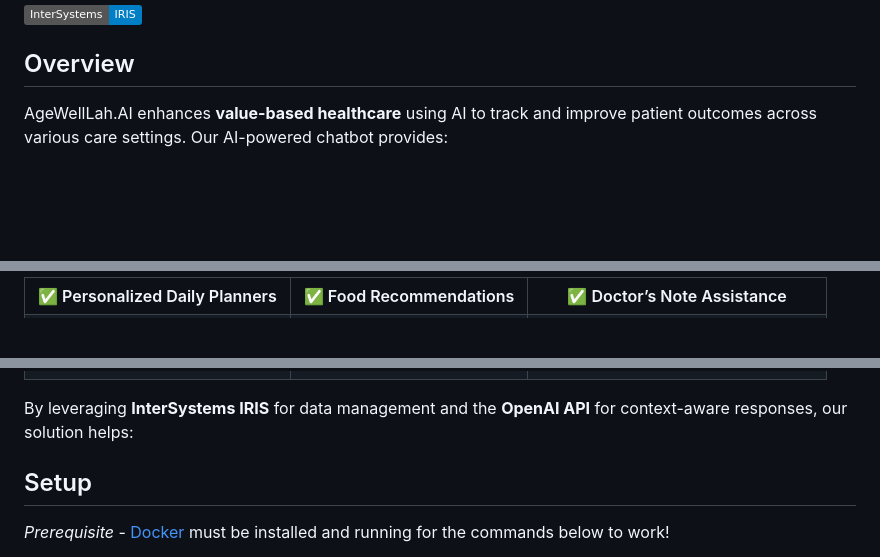
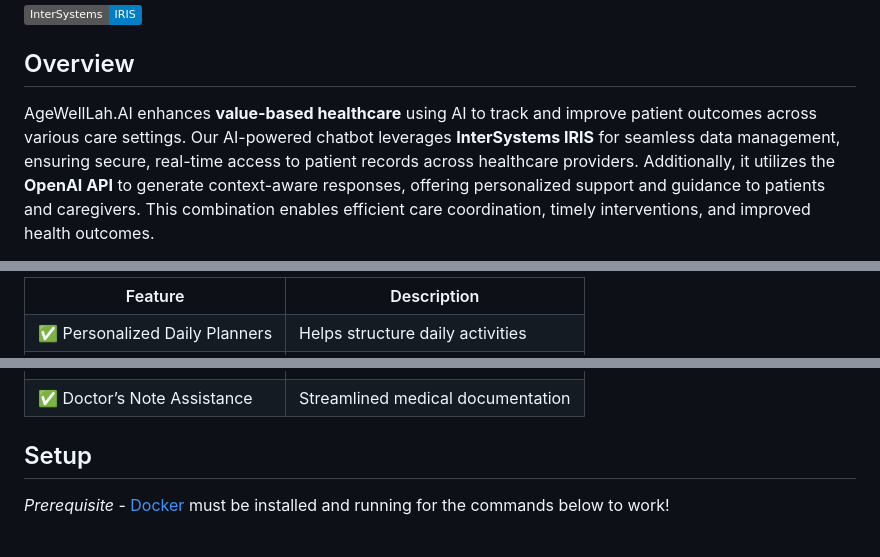
Before and after one commit to ZulfaqarHafez/AgeWellLah.AI, a Markdown page: README.md, 3 parts joined by grey strips. Drawn GitHub-style; badges without logos; blank space fills up the shorter version.

```diff
--- a/README.md
+++ b/README.md
@@ -8,5 +8,5 @@ We would like to extend our sincere gratitude to **InterSystems** for providing
 [![](https://img.shields.io/badge/InterSystems-IRIS-blue.svg)](https://github.com/intersystems-community/hackathon-2024/tree/main)
 
 <h2>Overview</h2>
-<p>AgeWellLah.AI enhances <strong>value-based healthcare</strong> using AI to track and improve patient outcomes across various care settings. Our AI-powered chatbot provides:</p>
+<p>AgeWellLah.AI enhances <strong>value-based healthcare</strong> using AI to track and improve patient outcomes across various care settings. Our AI-powered chatbot leverages <strong>InterSystems IRIS</strong> for seamless data management, ensuring secure, real-time access to patient records across healthcare providers. Additionally, it utilizes the <strong>OpenAI API</strong> to generate context-aware responses, offering personalized support and guidance to patients and caregivers. This combination enables efficient care coordination, timely interventions, and improved health outcomes.</p>
 
@@ -14,7 +15,7 @@ We would like to extend our sincere gratitude to **InterSystems** for providing
   <tr>
-    <th>✅ Personalized Daily Planners</th>
-    <th>✅ Food Recommendations</th>
-    <th>✅ Doctor’s Note Assistance</th>
+    <th>Feature</th>
+    <th>Description</th>
   </tr>
   <tr>
+    <td>✅ Personalized Daily Planners</td>
     <td>Helps structure daily activities</td>
@@ -21,9 +25,10 @@ We would like to extend our sincere gratitude to **InterSystems** for providing
     <td>Tailored nutrition advice</td>
+  </tr>
+  <tr>
+    <td>✅ Doctor’s Note Assistance</td>
     <td>Streamlined medical documentation</td>
   </tr>
 </table>
-
-<p>By leveraging <strong>InterSystems IRIS</strong> for data management and the <strong>OpenAI API</strong> for context-aware responses, our solution helps:</p>
 
 <h2>Setup</h2>
 
```
Also changed, not shown: other parts of README.md (+5 -1 lines).
